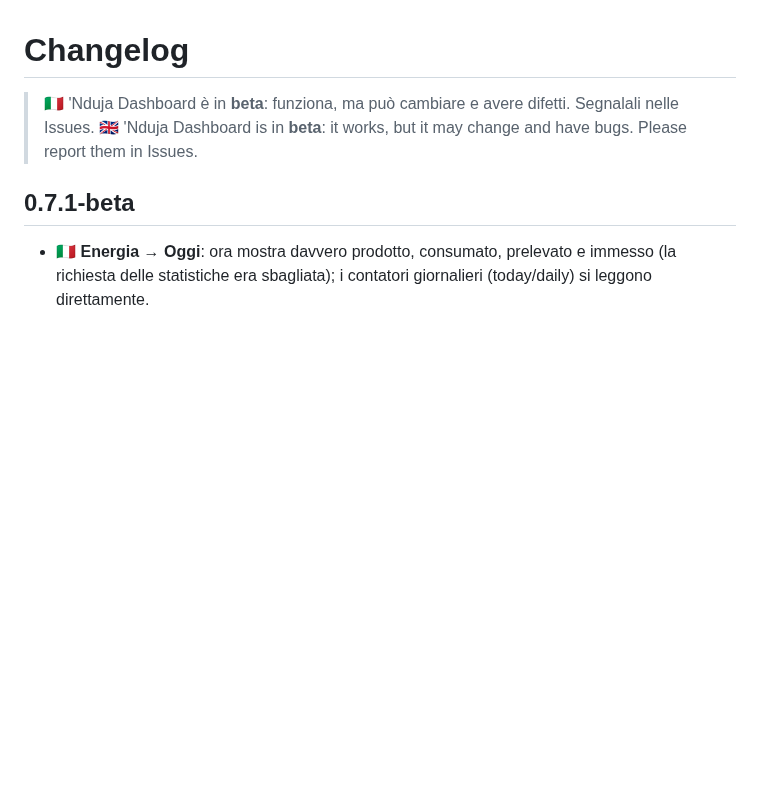
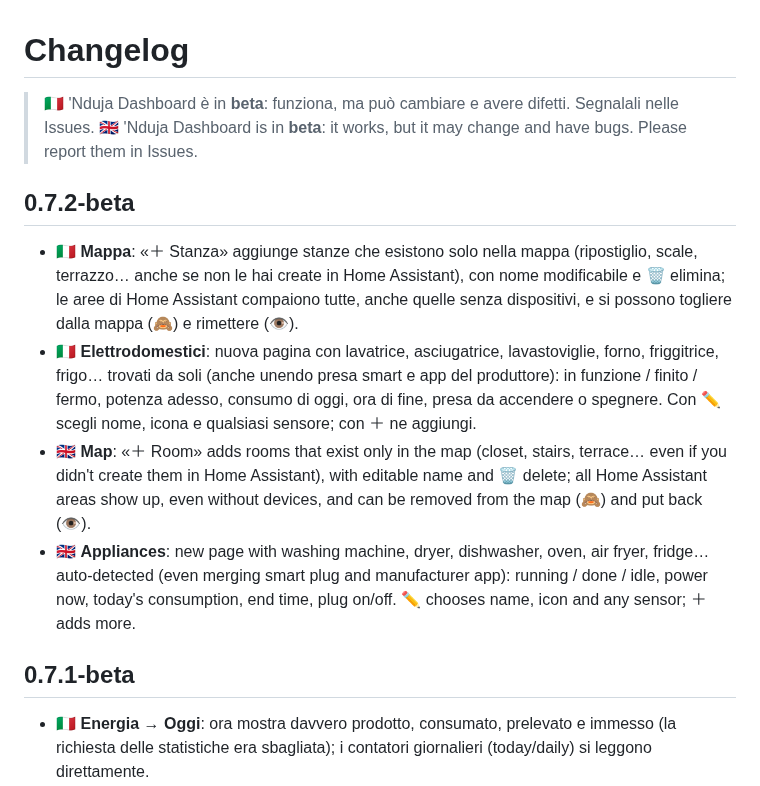
Before and after one commit to gionny781/nduja-dashboard, a Markdown page: CHANGELOG.md, the part around the change. Rendered like a GitHub page; blank space fills up the shorter version.

```diff
--- a/CHANGELOG.md
+++ b/CHANGELOG.md
@@ -2,6 +2,12 @@
 
 > 🇮🇹 'Nduja Dashboard è in **beta**: funziona, ma può cambiare e avere difetti. Segnalali nelle Issues.
 > 🇬🇧 'Nduja Dashboard is in **beta**: it works, but it may change and have bugs. Please report them in Issues.
+
+## 0.7.2-beta
+- 🇮🇹 **Mappa**: «＋ Stanza» aggiunge stanze che esistono solo nella mappa (ripostiglio, scale, terrazzo… anche se non le hai create in Home Assistant), con nome modificabile e 🗑 elimina; le aree di Home Assistant compaiono tutte, anche quelle senza dispositivi, e si possono togliere dalla mappa (🙈) e rimettere (👁).
+- 🇮🇹 **Elettrodomestici**: nuova pagina con lavatrice, asciugatrice, lavastoviglie, forno, friggitrice, frigo… trovati da soli (anche unendo presa smart e app del produttore): in funzione / finito / fermo, potenza adesso, consumo di oggi, ora di fine, presa da accendere o spegnere. Con ✏️ scegli nome, icona e qualsiasi sensore; con ＋ ne aggiungi.
+- 🇬🇧 **Map**: «＋ Room» adds rooms that exist only in the map (closet, stairs, terrace… even if you didn't create them in Home Assistant), with editable name and 🗑 delete; all Home Assistant areas show up, even without devices, and can be removed from the map (🙈) and put back (👁).
+- 🇬🇧 **Appliances**: new page with washing machine, dryer, dishwasher, oven, air fryer, fridge… auto-detected (even merging smart plug and manufacturer app): running / done / idle, power now, today's consumption, end time, plug on/off. ✏️ chooses name, icon and any sensor; ＋ adds more.
 
 ## 0.7.1-beta
 - 🇮🇹 **Energia → Oggi**: ora mostra davvero prodotto, consumato, prelevato e immesso (la richiesta delle statistiche era sbagliata); i contatori giornalieri (today/daily) si leggono direttamente.
```
Also changed, not shown: README.md (+4 -2 lines), docs/appliances.png (added), 10 other files.
